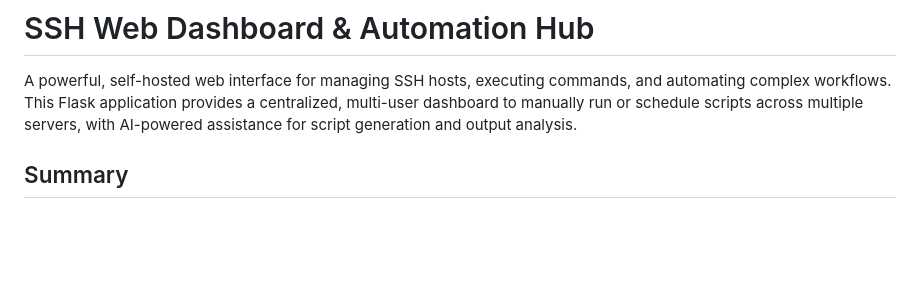
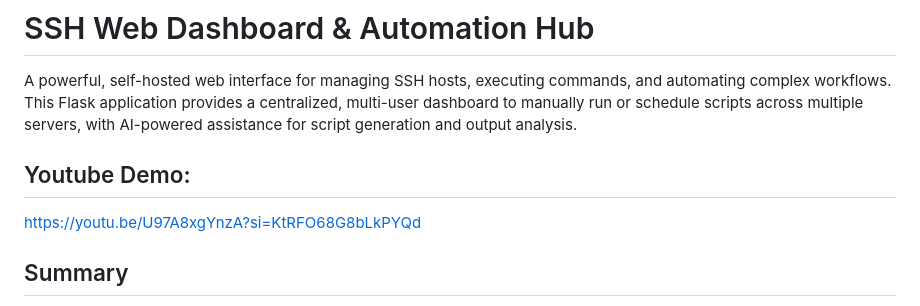
Before and after one commit to mightywomble/remote-script-launcher, a Markdown page: readme.md, the part around the change. GitHub-like rendering; blank space fills up the shorter version.

```diff
--- a/readme.md
+++ b/readme.md
@@ -1,6 +1,9 @@
 # SSH Web Dashboard & Automation Hub
 
 A powerful, self-hosted web interface for managing SSH hosts, executing commands, and automating complex workflows. This Flask application provides a centralized, multi-user dashboard to manually run or schedule scripts across multiple servers, with AI-powered assistance for script generation and output analysis.
+
+## Youtube Demo:
+https://youtu.be/U97A8xgYnzA?si=KtRFO68G8bLkPYQd
 
 ## Summary
 
```
